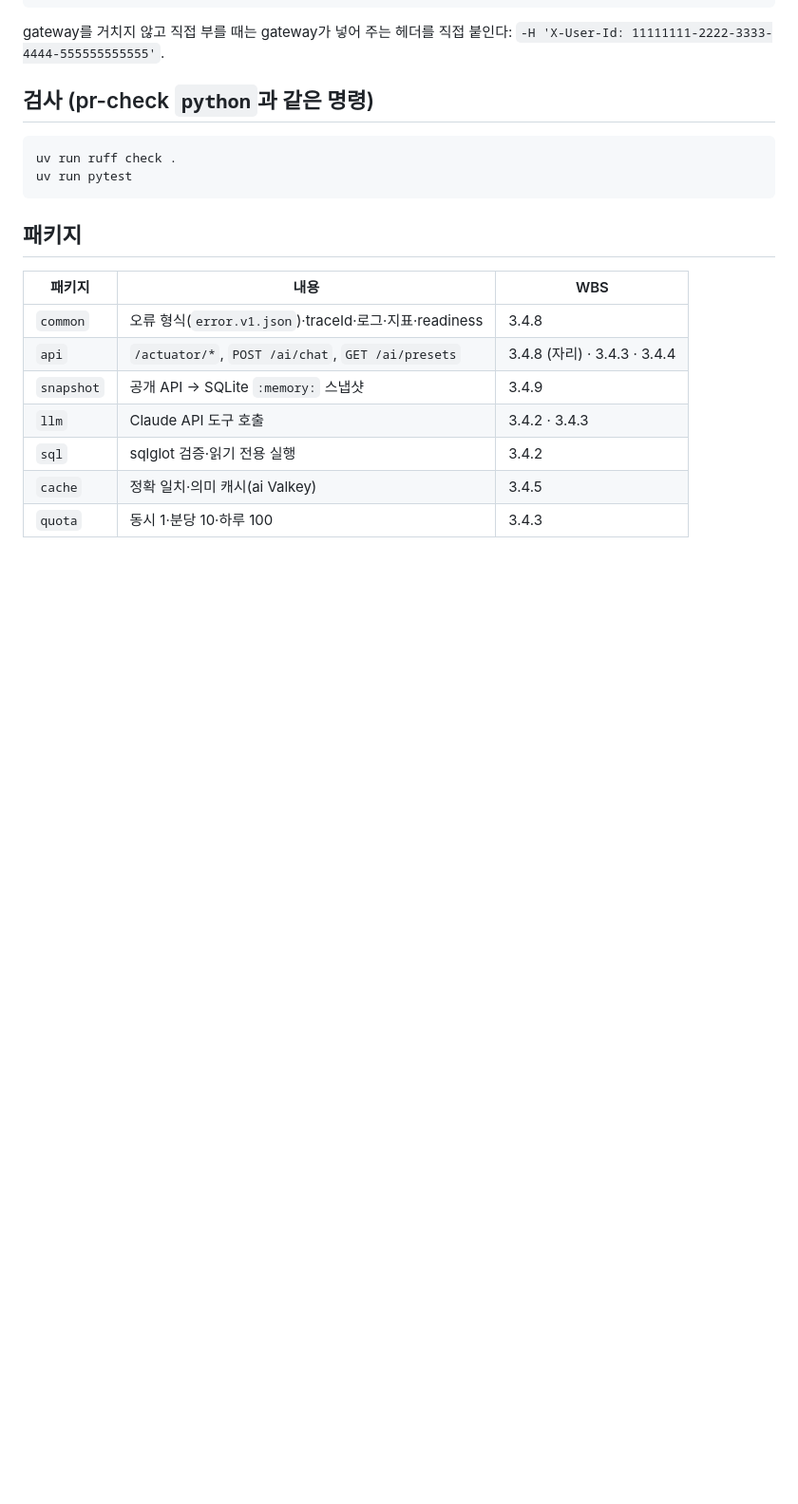
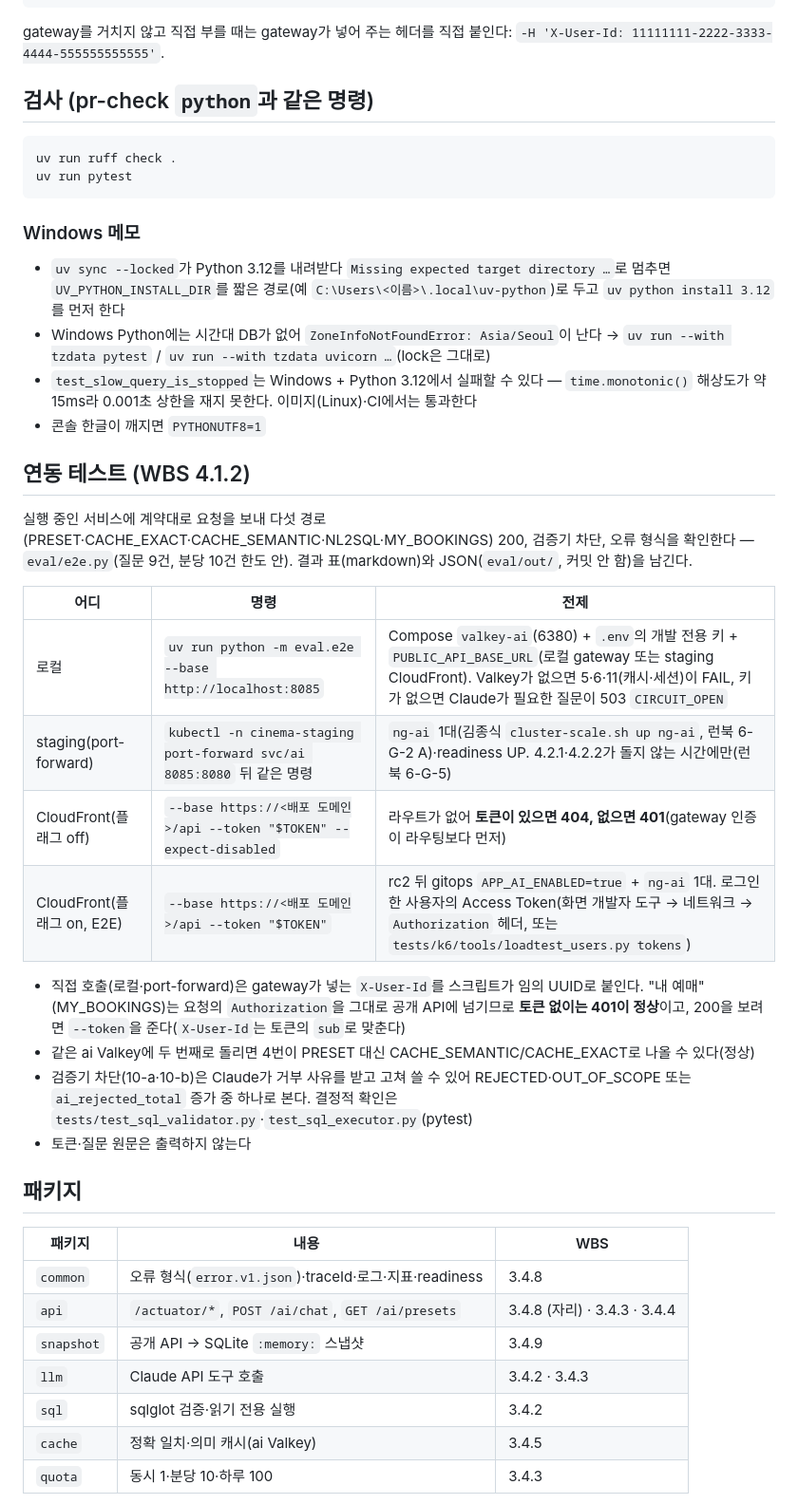
Before and after one commit to sesac-mzc-final-2/SeatSAC, a Markdown page: services/ai/README.md, the part around the change. Shown at 95% size. GitHub-like rendering; blank space fills up the shorter version.

Commit message:
docs(ai): 4.1.2 README 연동 테스트 절차 + Windows 메모
로컬·staging port-forward·CloudFront(플래그 off/on)에서 eval/e2e.py 를 돌리는 전제와 명령,
MY_BOOKINGS 가 토큰 없이 401인 이유, 재실행 때 CACHE_* 가 나오는 이유를 적는다.
Windows: uv Python 3.12 설치 우회(UV_PYTHON_INSTALL_DIR), --with tzdata,
test_slow_query_is_stopped 가 monotonic 해상도로 실패하는 것(CI Linux 통과).

Co-Authored-By: Claude Fable 5.1 <noreply@anthropic.com>

````diff
--- a/services/ai/README.md
+++ b/services/ai/README.md
@@ -21,6 +21,29 @@ gateway를 거치지 않고 직접 부를 때는 gateway가 넣어 주는 헤더
 uv run ruff check .
 uv run pytest
 ```
+
+### Windows 메모
+
+- `uv sync --locked`가 Python 3.12를 내려받다 `Missing expected target directory …`로 멈추면 `UV_PYTHON_INSTALL_DIR`를 짧은 경로(예 `C:\Users\<이름>\.local\uv-python`)로 두고 `uv python install 3.12`를 먼저 한다
+- Windows Python에는 시간대 DB가 없어 `ZoneInfoNotFoundError: Asia/Seoul`이 난다 → `uv run --with tzdata pytest` / `uv run --with tzdata uvicorn …`(lock은 그대로)
+- `test_slow_query_is_stopped`는 Windows + Python 3.12에서 실패할 수 있다 — `time.monotonic()` 해상도가 약 15ms라 0.001초 상한을 재지 못한다. 이미지(Linux)·CI에서는 통과한다
+- 콘솔 한글이 깨지면 `PYTHONUTF8=1`
+
+## 연동 테스트 (WBS 4.1.2)
+
+실행 중인 서비스에 계약대로 요청을 보내 다섯 경로(PRESET·CACHE_EXACT·CACHE_SEMANTIC·NL2SQL·MY_BOOKINGS) 200, 검증기 차단, 오류 형식을 확인한다 — `eval/e2e.py`(질문 9건, 분당 10건 한도 안). 결과 표(markdown)와 JSON(`eval/out/`, 커밋 안 함)을 남긴다.
+
+| 어디 | 명령 | 전제 |
+| --- | --- | --- |
+| 로컬 | `uv run python -m eval.e2e --base http://localhost:8085` | Compose `valkey-ai`(6380) + `.env`의 개발 전용 키 + `PUBLIC_API_BASE_URL`(로컬 gateway 또는 staging CloudFront). Valkey가 없으면 5·6·11(캐시·세션)이 FAIL, 키가 없으면 Claude가 필요한 질문이 503 `CIRCUIT_OPEN` |
+| staging(port-forward) | `kubectl -n cinema-staging port-forward svc/ai 8085:8080` 뒤 같은 명령 | `ng-ai` 1대(김종식 `cluster-scale.sh up ng-ai`, 런북 6-G-2 A)·readiness UP. 4.2.1·4.2.2가 돌지 않는 시간에만(런북 6-G-5) |
+| CloudFront(플래그 off) | `--base https://<배포 도메인>/api --token "$TOKEN" --expect-disabled` | 라우트가 없어 **토큰이 있으면 404, 없으면 401**(gateway 인증이 라우팅보다 먼저) |
+| CloudFront(플래그 on, E2E) | `--base https://<배포 도메인>/api --token "$TOKEN"` | rc2 뒤 gitops `APP_AI_ENABLED=true` + `ng-ai` 1대. 로그인한 사용자의 Access Token(화면 개발자 도구 → 네트워크 → `Authorization` 헤더, 또는 `tests/k6/tools/loadtest_users.py tokens`) |
+
+- 직접 호출(로컬·port-forward)은 gateway가 넣는 `X-User-Id`를 스크립트가 임의 UUID로 붙인다. "내 예매"(MY_BOOKINGS)는 요청의 `Authorization`을 그대로 공개 API에 넘기므로 **토큰 없이는 401이 정상**이고, 200을 보려면 `--token`을 준다(`X-User-Id`는 토큰의 `sub`로 맞춘다)
+- 같은 ai Valkey에 두 번째로 돌리면 4번이 PRESET 대신 CACHE_SEMANTIC/CACHE_EXACT로 나올 수 있다(정상)
+- 검증기 차단(10-a·10-b)은 Claude가 거부 사유를 받고 고쳐 쓸 수 있어 REJECTED·OUT_OF_SCOPE 또는 `ai_rejected_total` 증가 중 하나로 본다. 결정적 확인은 `tests/test_sql_validator.py`·`test_sql_executor.py`(pytest)
+- 토큰·질문 원문은 출력하지 않는다
 
 ## 패키지
 
````
